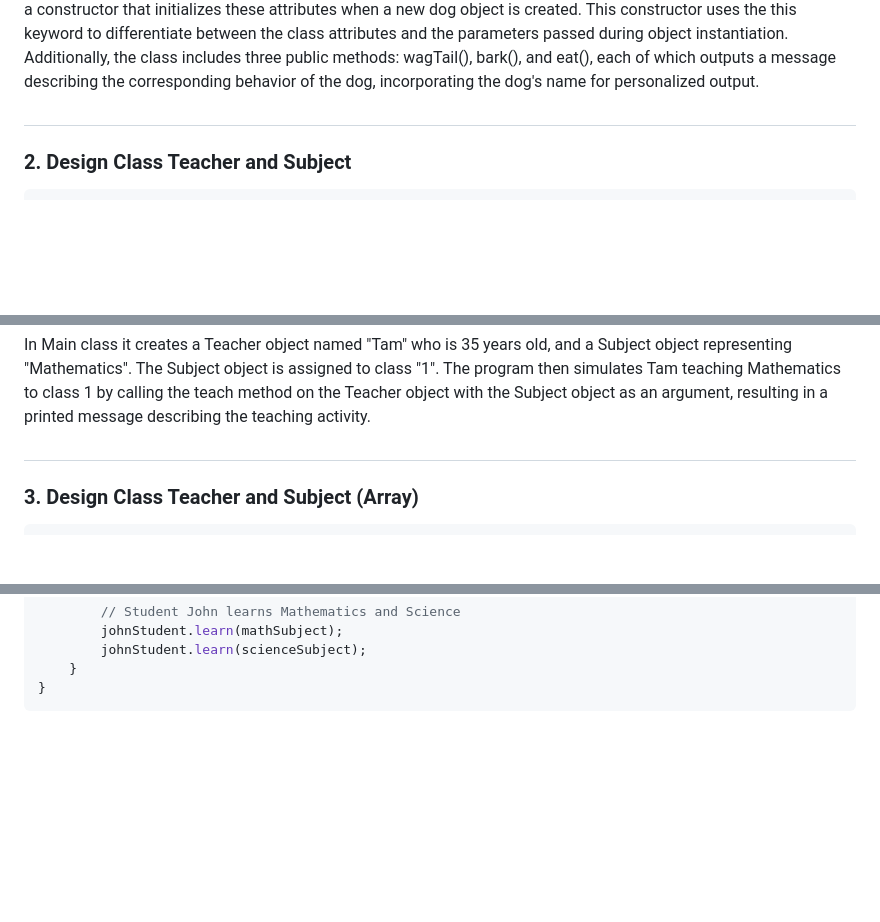
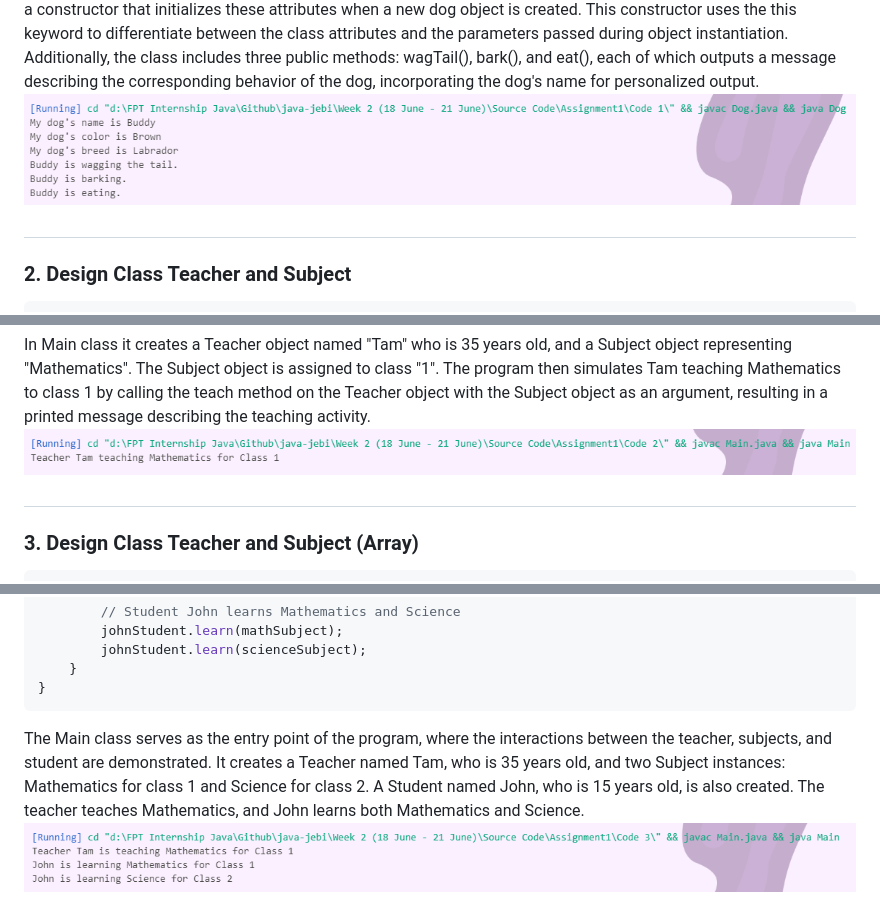
Before and after one commit to affandyfandy/java-jebi, a Markdown page: Week 2 (18 June - 21 June)/Assignment 1.md, 3 parts joined by grey strips. Drawn GitHub-style; pictures changed too: Week 2 (18 June - 21 June)/img/1.1.png (added), Week 2 (18 June - 21 June)/img/1.2.png (added), Week 2 (18 June - 21 June)/img/1.3.png (added); blank space fills up the shorter version.

````diff
--- a/Week 2 (18 June - 21 June)/Assignment 1.md
+++ b/Week 2 (18 June - 21 June)/Assignment 1.md
@@ -41,6 +41,7 @@ public class Dog {
 }
 ```
 This Java code defines a class named Dog that serves as a blueprint for creating dog objects, each with specific characteristics and behaviors. The class includes three private attributes: color, name, and breed, which represent the dog's properties and ensure encapsulation by restricting direct access from outside the class. The Dog class provides a constructor that initializes these attributes when a new dog object is created. This constructor uses the this keyword to differentiate between the class attributes and the parameters passed during object instantiation. Additionally, the class includes three public methods: wagTail(), bark(), and eat(), each of which outputs a message describing the corresponding behavior of the dog, incorporating the dog's name for personalized output.
+![alt text](img/1.1.png)
 
 #
 ### 2. Design Class Teacher and Subject
@@ -113,6 +114,7 @@ public class Main {
 }
 ```
 In Main class it creates a Teacher object named "Tam" who is 35 years old, and a Subject object representing "Mathematics". The Subject object is assigned to class "1". The program then simulates Tam teaching Mathematics to class 1 by calling the teach method on the Teacher object with the Subject object as an argument, resulting in a printed message describing the teaching activity.
+![alt text](img/1.2.png)
 #
 ### 3. Design Class Teacher and Subject (Array)
 ```java
@@ -206,3 +211,5 @@ public class Main {
     }
 }
 ```
+The Main class serves as the entry point of the program, where the interactions between the teacher, subjects, and student are demonstrated. It creates a Teacher named Tam, who is 35 years old, and two Subject instances: Mathematics for class 1 and Science for class 2. A Student named John, who is 15 years old, is also created. The teacher teaches Mathematics, and John learns both Mathematics and Science.
+![alt text](img/1.3.png)
````
Also changed, not shown: other parts of Week 2 (18 June - 21 June)/Assignment 1.md (+3 -0 lines).
